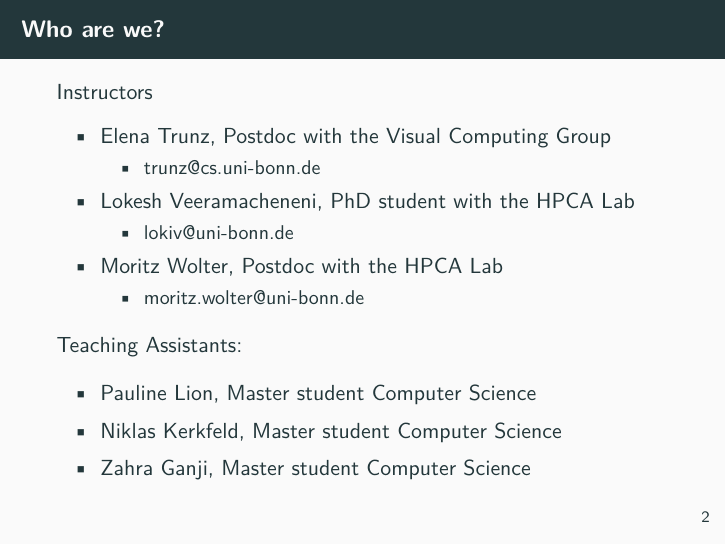
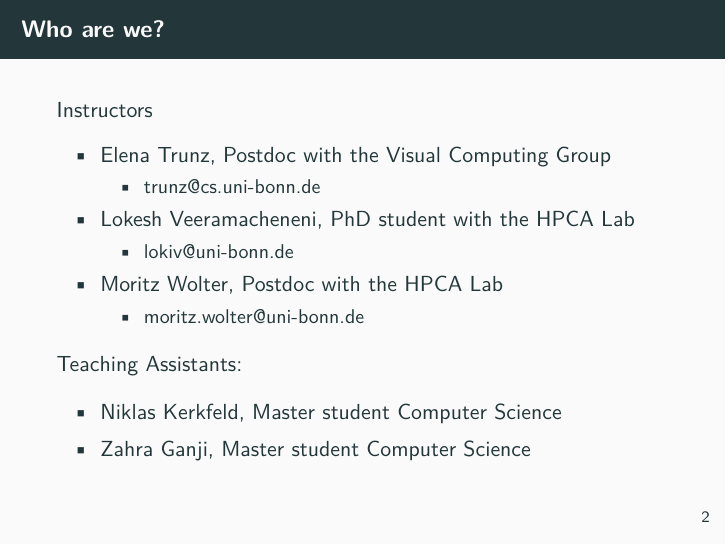
Before and after one commit to Machine-Learning-for-PIs/01a_slides_intro, LaTeX slides (presentation.tex): page 4 of 23. Compiled offline with pdfLaTeX.

Commit message:
day 01 intro update.

```diff
--- a/presentation.tex
+++ b/presentation.tex
@@ -83,7 +83,6 @@
       \end{itemize}
       Teaching Assistants:
       \begin{itemize}
-        \item Pauline Lion, Master student Computer Science
         \item Niklas Kerkfeld, Master student Computer Science
         \item Zahra Ganji, Master student Computer Science
       \end{itemize}
```
